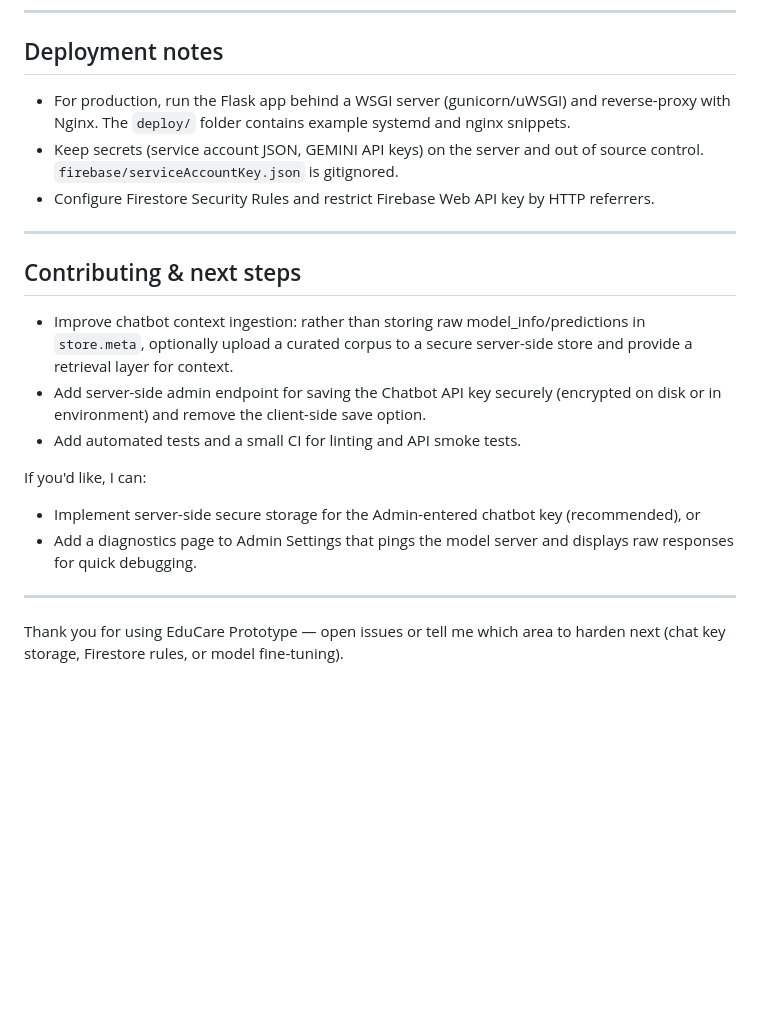
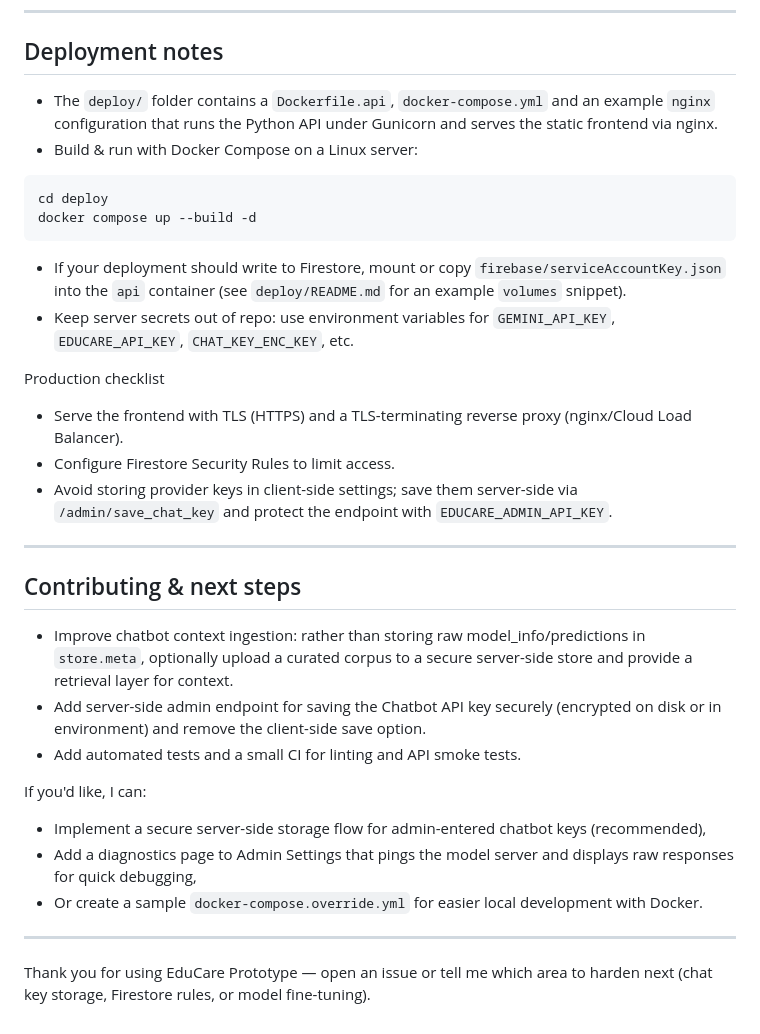
Before and after one commit to bonbonchandana/EduCare, a Markdown page: README.md, the part around one of its changes. GitHub-like rendering; blank space fills up the shorter version.

````diff
--- a/README.md
+++ b/README.md
@@ -142,9 +173,21 @@ Chatbot doesn't answer or returns raw provider error:
 
 ## Deployment notes
 
-- For production, run the Flask app behind a WSGI server (gunicorn/uWSGI) and reverse-proxy with Nginx. The `deploy/` folder contains example systemd and nginx snippets.
-- Keep secrets (service account JSON, GEMINI API keys) on the server and out of source control. `firebase/serviceAccountKey.json` is gitignored.
-- Configure Firestore Security Rules and restrict Firebase Web API key by HTTP referrers.
+- The `deploy/` folder contains a `Dockerfile.api`, `docker-compose.yml` and an example `nginx` configuration that runs the Python API under Gunicorn and serves the static frontend via nginx.
+- Build & run with Docker Compose on a Linux server:
+
+```bash
+cd deploy
+docker compose up --build -d
+```
+
+- If your deployment should write to Firestore, mount or copy `firebase/serviceAccountKey.json` into the `api` container (see `deploy/README.md` for an example `volumes` snippet).
+- Keep server secrets out of repo: use environment variables for `GEMINI_API_KEY`, `EDUCARE_API_KEY`, `CHAT_KEY_ENC_KEY`, etc.
+
+Production checklist
+- Serve the frontend with TLS (HTTPS) and a TLS-terminating reverse proxy (nginx/Cloud Load Balancer).
+- Configure Firestore Security Rules to limit access.
+- Avoid storing provider keys in client-side settings; save them server-side via `/admin/save_chat_key` and protect the endpoint with `EDUCARE_ADMIN_API_KEY`.
 
 ---
 
@@ -155,9 +198,10 @@ Chatbot doesn't answer or returns raw provider error:
 - Add automated tests and a small CI for linting and API smoke tests.
 
 If you'd like, I can:
-- Implement server-side secure storage for the Admin-entered chatbot key (recommended), or
-- Add a diagnostics page to Admin Settings that pings the model server and displays raw responses for quick debugging.
+- Implement a secure server-side storage flow for admin-entered chatbot keys (recommended),
+- Add a diagnostics page to Admin Settings that pings the model server and displays raw responses for quick debugging,
+- Or create a sample `docker-compose.override.yml` for easier local development with Docker.
 
 ---
 
-Thank you for using EduCare Prototype — open issues or tell me which area to harden next (chat key storage, Firestore rules, or model fine-tuning).
+Thank you for using EduCare Prototype — open an issue or tell me which area to harden next (chat key storage, Firestore rules, or model fine-tuning).
````
Also changed, not shown: other parts of README.md (+68 -37 lines).
